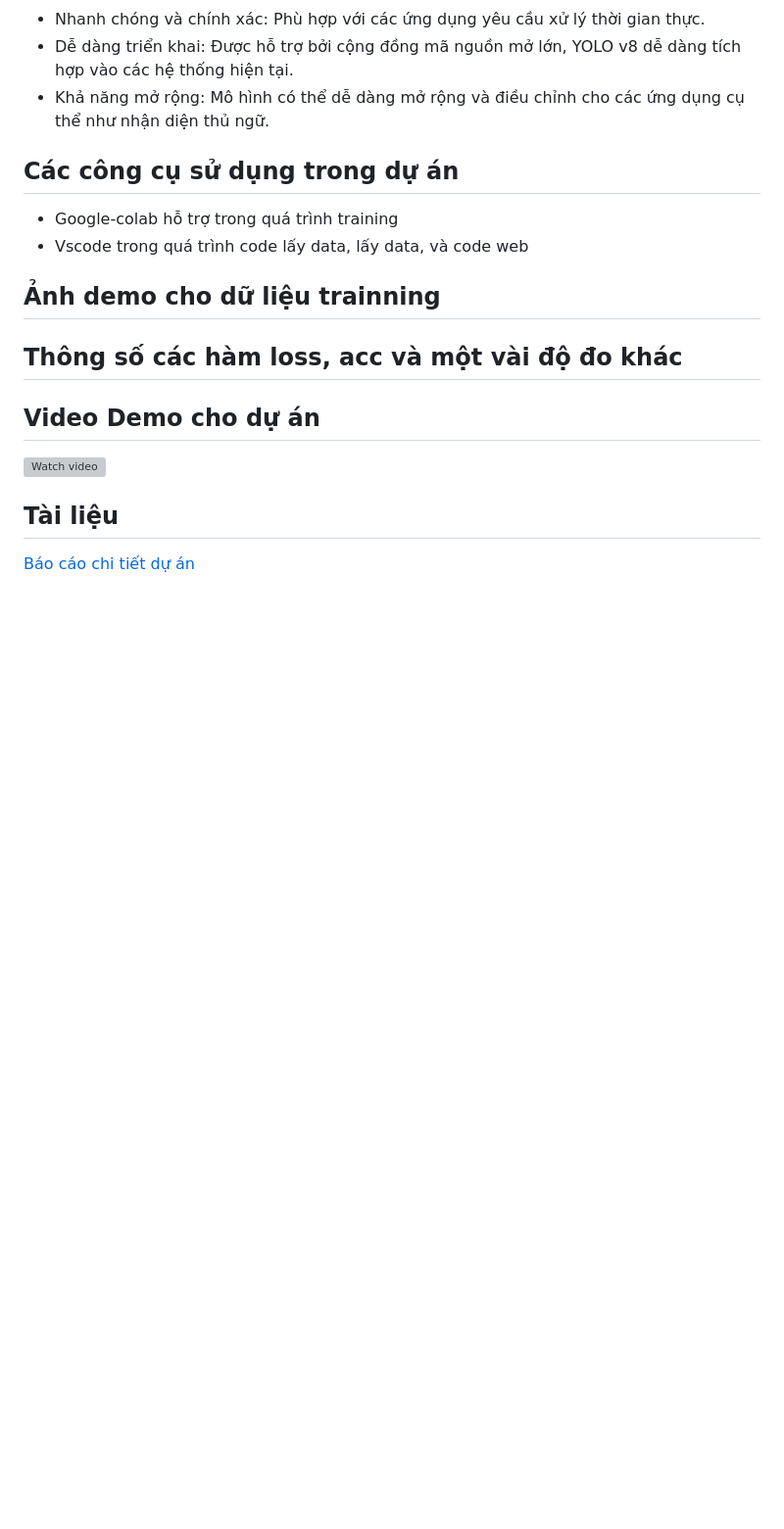
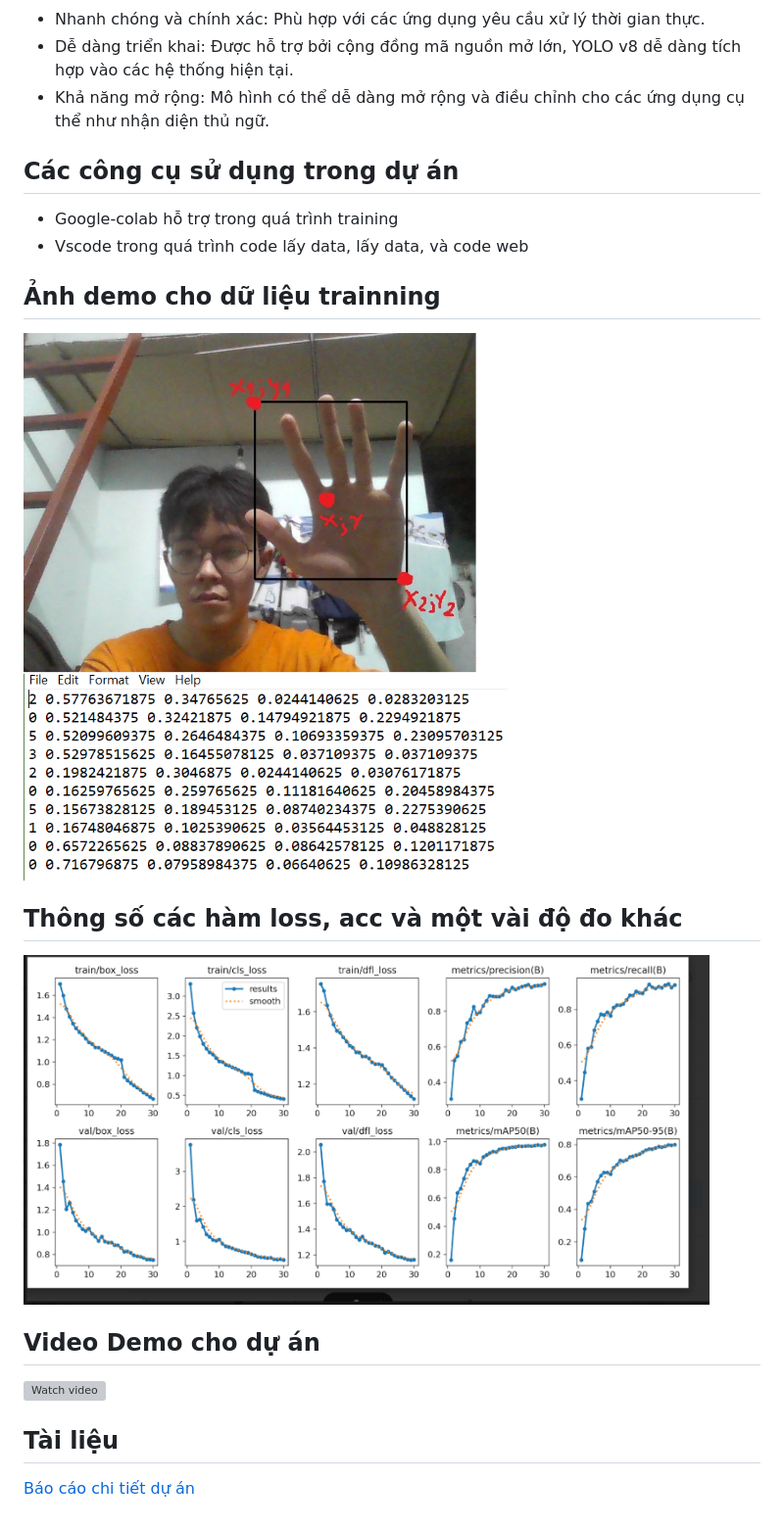
Before and after one commit to ambrouse/NhanDienThuNgu_objectDetection, a Markdown page: README.md, the part around the change. Shown: that part at 98% size. Rendered like a GitHub page; pictures changed too: assets_readme/data.png (added), assets_readme/loss.png (added); blank space fills up the shorter version; grey boxes are pictures that could not be loaded.

```diff
--- a/README.md
+++ b/README.md
@@ -38,8 +38,10 @@ Nhận diện thủ ngữ: Trong các dự án nhận diện ngôn ngữ ký hi
 - Vscode trong quá trình code lấy data, lấy data, và code web
 
 ## Ảnh demo cho dữ liệu trainning
+<img src="assets_readme/data.png" alt="!!err image loading." width="500"/>
 
 ## Thông số các hàm loss, acc và một vài độ đo khác
+<img src="assets_readme/loss.png" alt="!!err image loading." width="700"/>
 
 ## Video Demo cho dự án
 [![Watch video](https://img.youtube.com/vi/vBhYvOIoWmc/0.jpg)](https://www.youtube.com/watch?v=vBhYvOIoWmc&autoplay=1)
```
